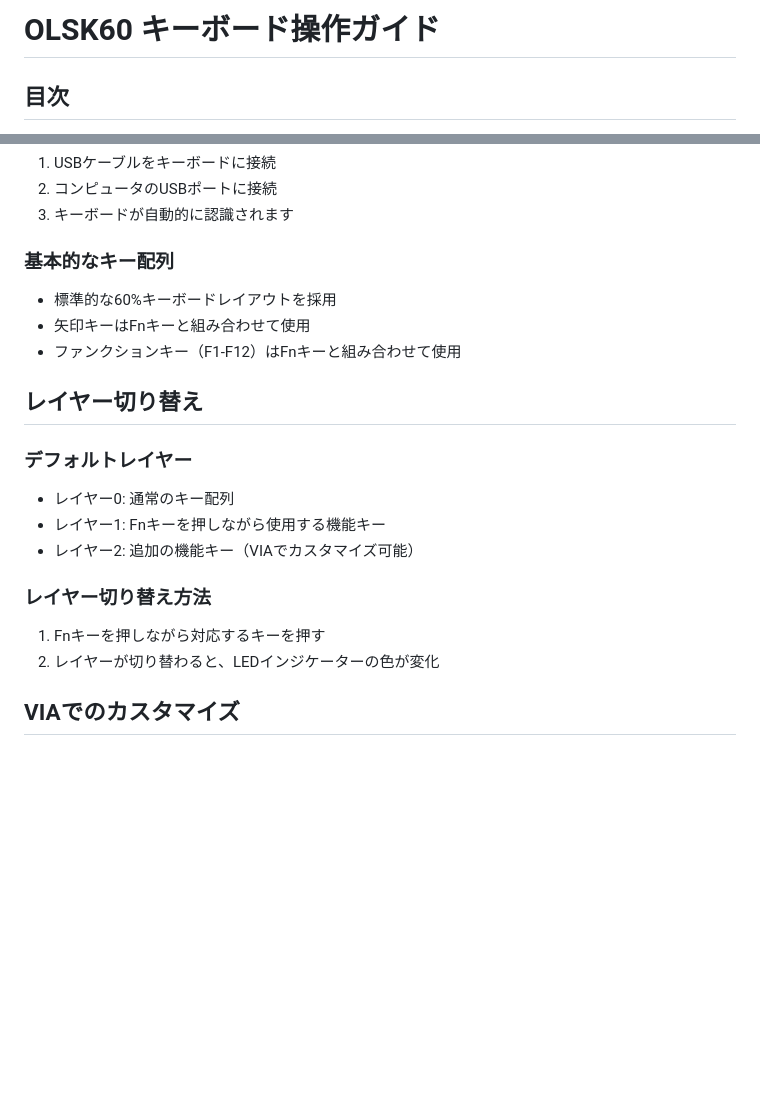
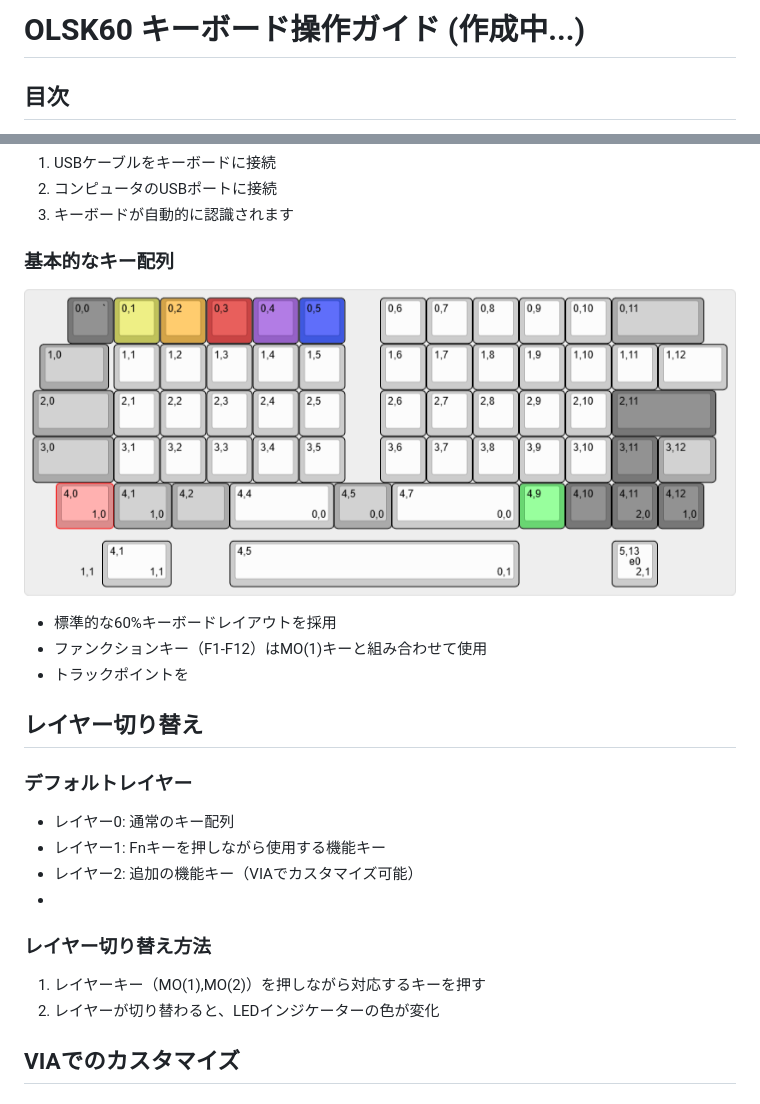
Before and after one commit to techmech-keeb/OLSK60_v2, a Markdown page: docs/keyboard_operation.md, 2 parts joined by grey strips. Drawn GitHub-style; pictures changed too: docs/images/mouse_setting.png (added); blank space fills up the shorter version.

Commit message:
OLSK60キーボード操作ガイドを更新し、作成中のステータスを追加。基本的なキー配列の説明を修正し、レイヤー切り替え方法を明確化。新しい画像ファイルを追加。

```diff
--- a/docs/keyboard_operation.md
+++ b/docs/keyboard_operation.md
@@ -1,4 +1,4 @@
-# OLSK60 キーボード操作ガイド
+# OLSK60 キーボード操作ガイド (作成中...)
 
 ## 目次
 1. [基本的な操作](#基本的な操作)
@@ -15,9 +15,12 @@
 3. キーボードが自動的に認識されます
 
 ### 基本的なキー配列
+
+![OLSK60キーボードレイアウト](images/mouse_setting.png)
+
 - 標準的な60%キーボードレイアウトを採用
-- 矢印キーはFnキーと組み合わせて使用
-- ファンクションキー（F1-F12）はFnキーと組み合わせて使用
+- ファンクションキー（F1-F12）はMO(1)キーと組み合わせて使用
+- トラックポイントを
 
 ## レイヤー切り替え
 
@@ -25,9 +28,10 @@
 - レイヤー0: 通常のキー配列
 - レイヤー1: Fnキーを押しながら使用する機能キー
 - レイヤー2: 追加の機能キー（VIAでカスタマイズ可能）
+-
 
 ### レイヤー切り替え方法
-1. Fnキーを押しながら対応するキーを押す
+1. レイヤーキー（MO(1),MO(2)）を押しながら対応するキーを押す
 2. レイヤーが切り替わると、LEDインジケーターの色が変化
 
 ## VIAでのカスタマイズ
```
